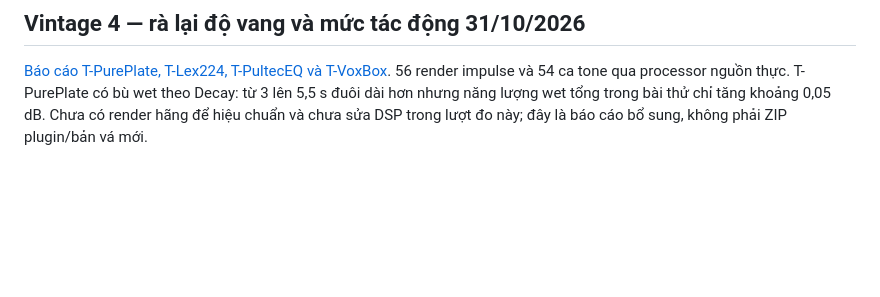
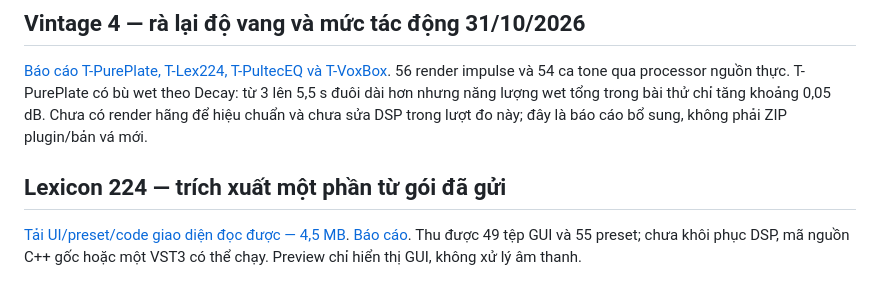
Before and after one commit to tinhbovo280899-boop/tinh-studio-storep, a Markdown page: README.md, the part around the change. Rendered like a GitHub page; blank space fills up the shorter version.

Commit message:
Deliver partial Lexicon 224 GUI resource recovery with explicit DSP limits

```diff
--- a/README.md
+++ b/README.md
@@ -162,3 +162,8 @@ Gồm T-Verb, T-RVerb, T-PANTHEON, T-LIQUID DELAY. PANTHEON có sáu voicing th
 ## Vintage 4 — rà lại độ vang và mức tác động 31/10/2026
 
 [Báo cáo T-PurePlate, T-Lex224, T-PultecEQ và T-VoxBox](TSTUDIO_VINTAGE4_WET_RESPONSE_REVIEW_20261031.md). 56 render impulse và 54 ca tone qua processor nguồn thực. T-PurePlate có bù wet theo Decay: từ 3 lên 5,5 s đuôi dài hơn nhưng năng lượng wet tổng trong bài thử chỉ tăng khoảng 0,05 dB. Chưa có render hãng để hiệu chuẩn và chưa sửa DSP trong lượt đo này; đây là báo cáo bổ sung, không phải ZIP plugin/bản vá mới.
+
+
+## Lexicon 224 — trích xuất một phần từ gói đã gửi
+
+[Tải UI/preset/code giao diện đọc được — 4,5 MB](https://github.com/tinhbovo280899-boop/tinh-studio-storep/raw/refs/heads/vst-fixed-downloads-20261027/LEX224_PARTIAL_UI_RECOVERY_20261031.zip). [Báo cáo](LEX224_PARTIAL_RECOVERY_20261031.md). Thu được 49 tệp GUI và 55 preset; chưa khôi phục DSP, mã nguồn C++ gốc hoặc một VST3 có thể chạy. Preview chỉ hiển thị GUI, không xử lý âm thanh.
```
Also changed, not shown: LEX224_PARTIAL_RECOVERY_20261031.md (added, +30 -0 lines), LEX224_RECOVERED_GUI_PREVIEW_20261031.png (added), 3 other files.
